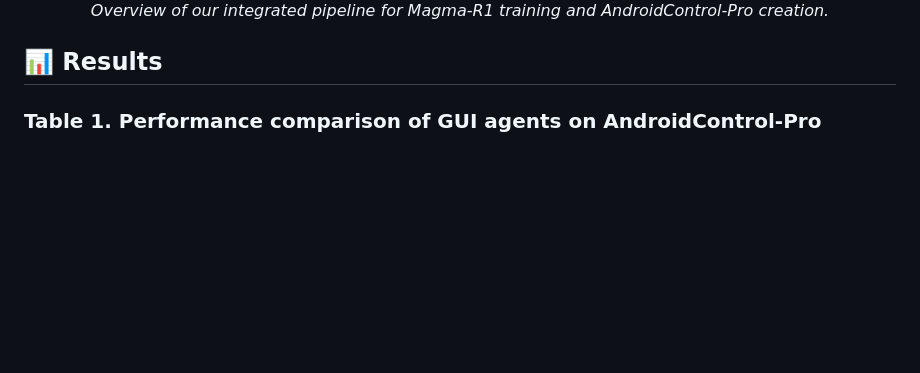
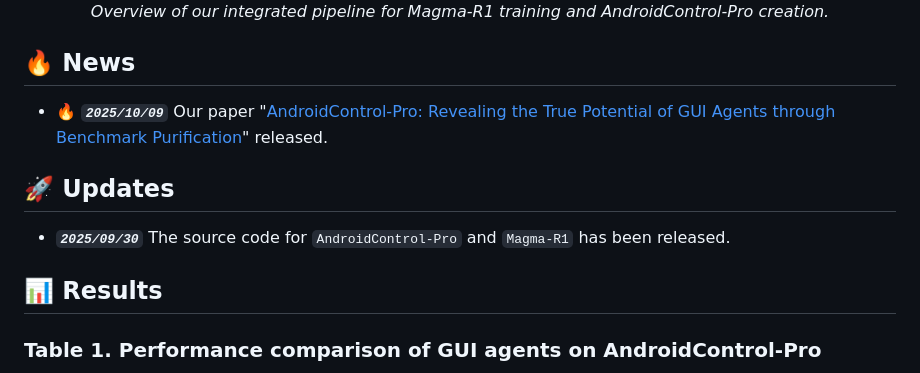
Before and after one commit to githubzuoyi/Magma_R1, a Markdown page: README.md, the part around the change. GitHub-like rendering; blank space fills up the shorter version.

```diff
--- a/README.md
+++ b/README.md
@@ -25,6 +25,12 @@ To address this, we introduce **AndroidControl-Pro**, a new benchmark created th
   <img src="static/images/method.png" width="70%" alt="Method Overview">
   <p><i>Overview of our integrated pipeline for Magma-R1 training and AndroidControl-Pro creation.</i></p>
 </div>
+
+## 🔥 News
+- 🔥 ***`2025/10/09`*** Our paper "[AndroidControl-Pro: Revealing the True Potential of GUI Agents through Benchmark Purification](YOUR_ARXIV_PAPER_LINK)" released.
+
+## 🚀 Updates
+- ***`2025/09/30`*** The source code for `AndroidControl-Pro` and `Magma-R1` has been released.
 
 ## 📊 Results
 
```
